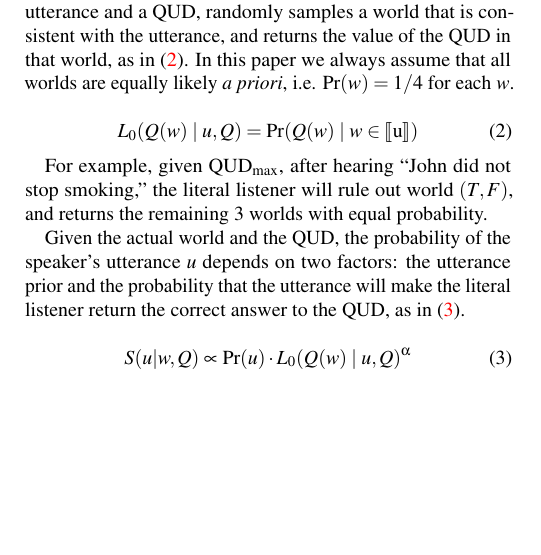
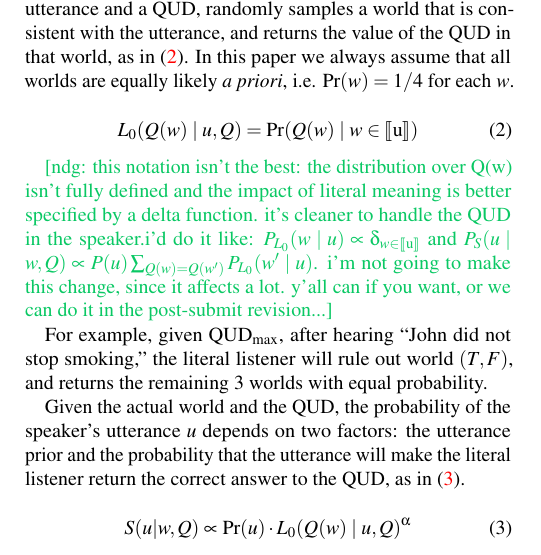
Before and after one commit to Ciyang/presuppositon-cogsci2016, a LaTeX paper (cogsci_main.tex, which reads 03_RSA.tex): part of one column of page 2 of 7, cut so that both start at the same text, the shorter picture padded with empty space. Compiled offline with pdfLaTeX.

Commit message:
a comment on notation

```diff
--- a/03_RSA.tex
+++ b/03_RSA.tex
@@ -84,6 +84,12 @@ In this paper we always assume that all worlds are equally likely \emph{a priori
 \begin{equation}
 L_0(Q(w) \mid u, Q) = \Pr(Q(w) \mid w \in \intp{u}) \label{eq:literal-noCG}
 \end{equation}
+
+ \ndg{this notation isn't the best: the distribution over Q(w) isn't fully defined and the impact of literal meaning is better specified by a delta function.
+ it's cleaner to handle the QUD in the speaker.i'd do it like:
+ $P_{L_0}(w \mid u) \propto \delta_{w\in \intp{u}}$
+ and $P_{S}(u\mid w,Q) \propto P(u)\sum_{Q(w)=Q(w')}P_{L_0}(w' \mid u)$.
+ i'm not going to make this change, since it affects a lot. y'all can if you want, or we can do it in the post-submit revision...}
 
 \begin{table*}
 \centering
```
